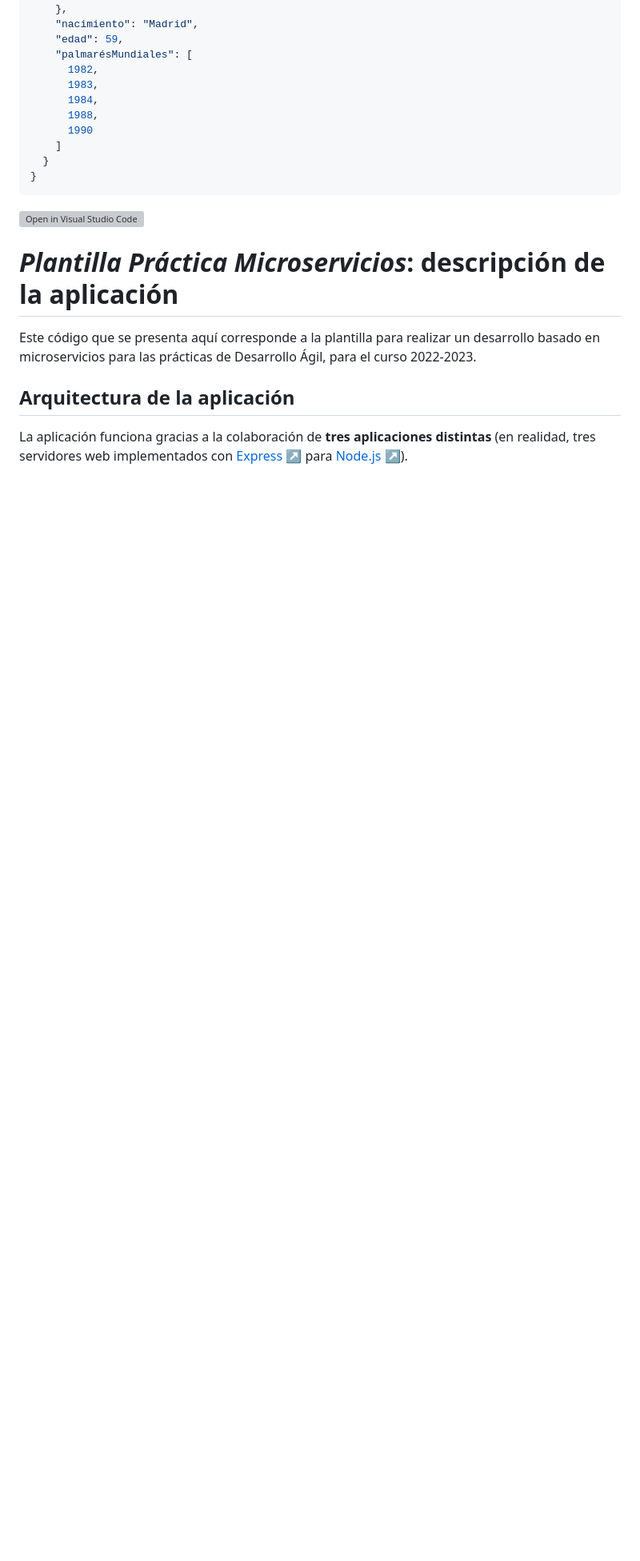
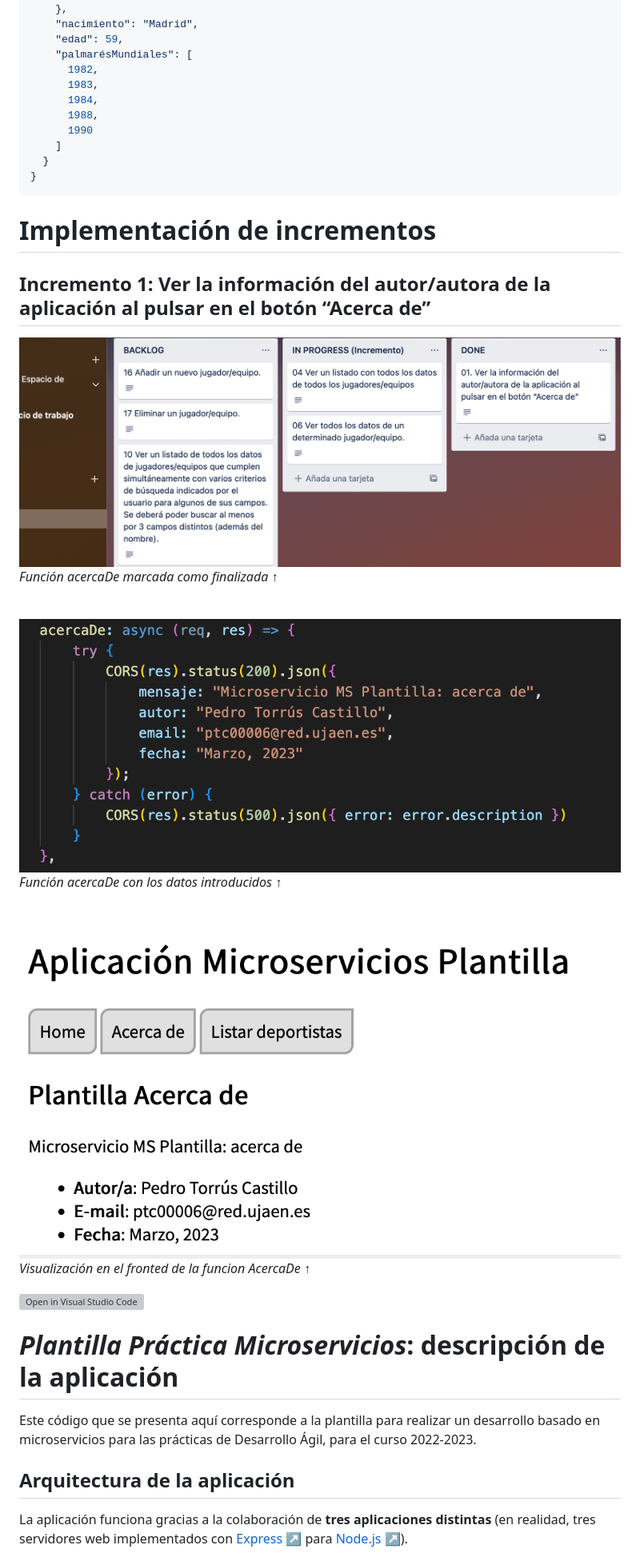
Before and after one commit to UJA-DAGIL-22-23/dagil-2022-2023-practica-3-Pedrotc02, a Markdown page: README.md, the part around the change printed below. Shown: that part at 80% size. GitHub-like rendering; pictures changed too: assets/img/acercaDeCodigo.png (added), assets/img/acercaDeFin.png (added), assets/img/acercaDeFronted.png (added); blank space fills up the shorter version; grey boxes are pictures that could not be loaded.

Commit message:
HU finalizada: AcercaDe

````diff
--- a/README.md
+++ b/README.md
@@ -299,6 +299,22 @@
   }
 }
 ```
+
+# Implementación de incrementos
+
+## **Incremento 1:** Ver la información del autor/autora de la aplicación al pulsar en el botón “Acerca de”
+
+
+![Muestra de la tabla Trello función acercaDe ](./assets/img/acercaDeFin.png)
+*Función acercaDe marcada como finalizada* &#8593;
+
+&nbsp;
+![Muestra del código función acercaDe ](./assets/img/acercaDeCodigo.png)
+*Función acercaDe con los datos introducidos* &#8593;
+
+&nbsp;
+![Muestra del front-end función acercaDe ](./assets/img/acercaDeFronted.png)
+*Visualización en el fronted de la funcion AcercaDe* &#8593;
 
 
 
````
Also changed, not shown: other parts of README.md (+3 -3 lines), 10 other files.
